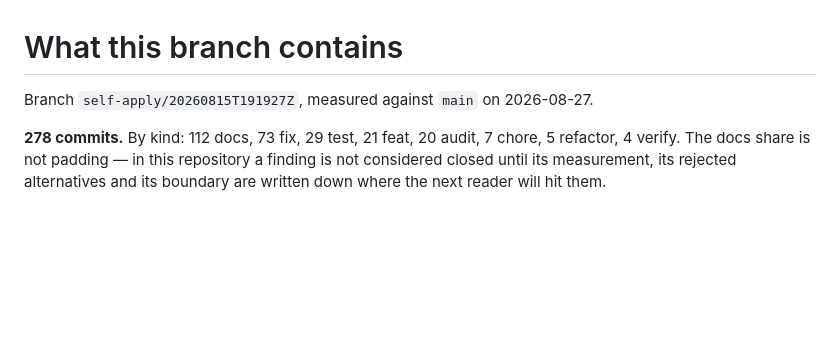
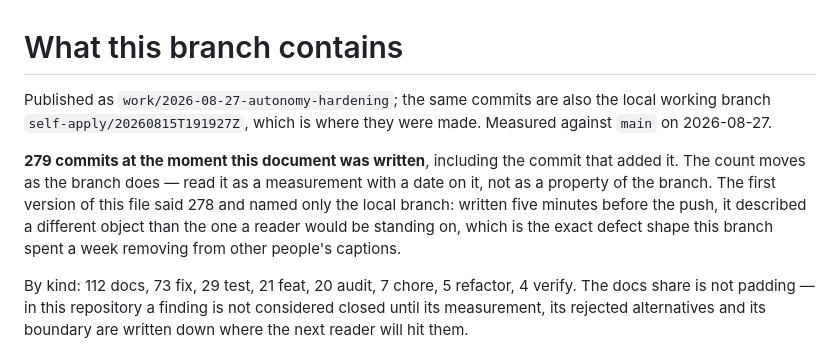
Before and after one commit to andreyshapira1983-sketch/agent, a Markdown page: docs/audit/BRANCH_SUMMARY.md, the part around the change. Rendered like a GitHub page; blank space fills up the shorter version.

Commit message:
docs: the summary named a branch the reader was not standing on
Caught by the operator within minutes of the push, and it is the defect shape
this branch spent a week removing from other people's captions: the text
described a different object than the one that exists. The file was written on
the local branch and published on another, and it named the first.

The fixed count went the same way. A hard number in a document about a growing
branch is stale on arrival — 278 was true when written and 279 the moment the
commit adding it landed. It now carries its date and says so, which is the only
form that stays true.

Co-Authored-By: Claude Opus 5 <noreply@anthropic.com>

```diff
--- a/docs/audit/BRANCH_SUMMARY.md
+++ b/docs/audit/BRANCH_SUMMARY.md
@@ -1,8 +1,18 @@
 # What this branch contains
 
-Branch `self-apply/20260815T191927Z`, measured against `main` on 2026-08-27.
+Published as `work/2026-08-27-autonomy-hardening`; the same commits are also the
+local working branch `self-apply/20260815T191927Z`, which is where they were
+made. Measured against `main` on 2026-08-27.
 
-**278 commits.** By kind: 112 docs, 73 fix, 29 test, 21 feat, 20 audit, 7 chore,
+**279 commits at the moment this document was written**, including the commit
+that added it. The count moves as the branch does — read it as a measurement with
+a date on it, not as a property of the branch. The first version of this file
+said 278 and named only the local branch: written five minutes before the push,
+it described a different object than the one a reader would be standing on, which
+is the exact defect shape this branch spent a week removing from other people's
+captions.
+
+By kind: 112 docs, 73 fix, 29 test, 21 feat, 20 audit, 7 chore,
 5 refactor, 4 verify. The docs share is not padding — in this repository a
 finding is not considered closed until its measurement, its rejected
 alternatives and its boundary are written down where the next reader will hit
```
